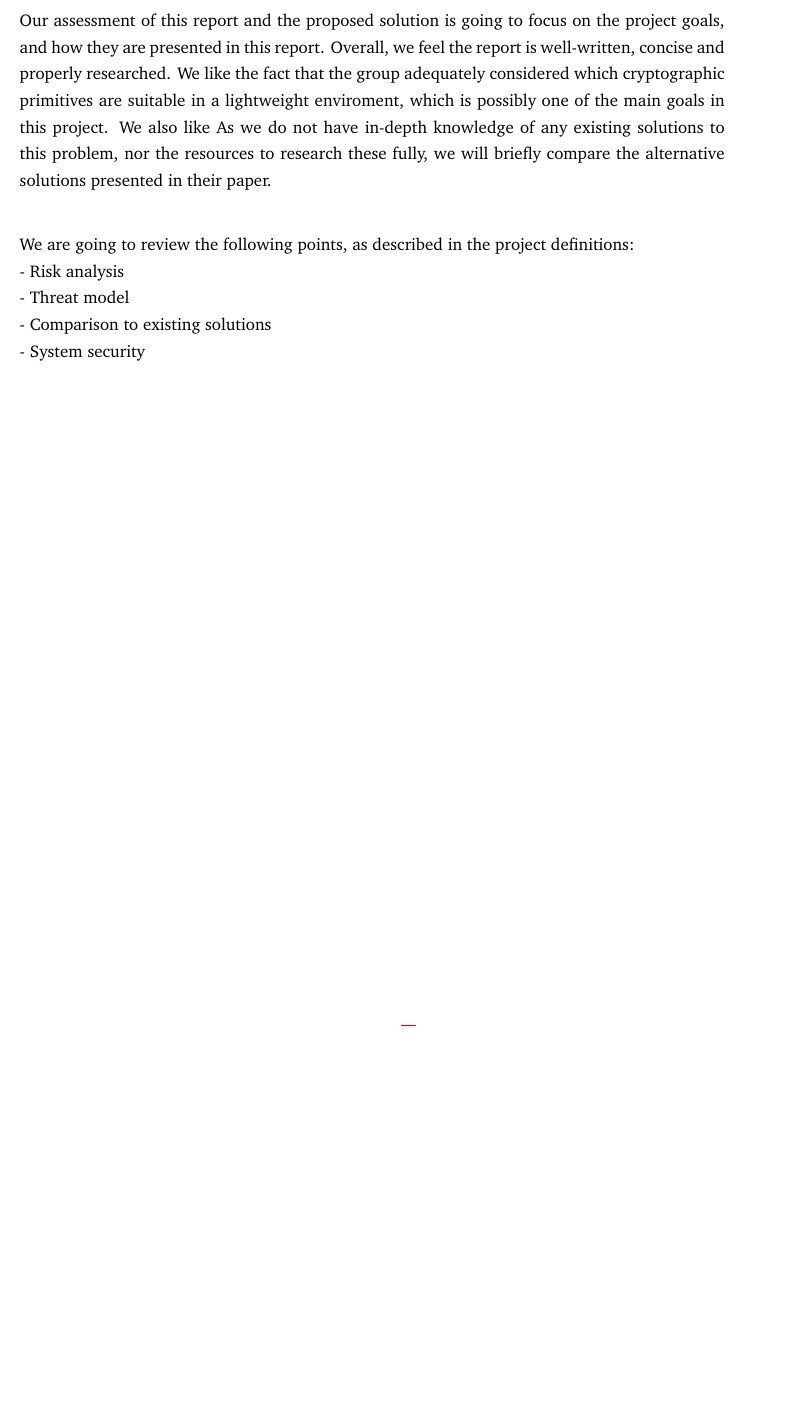
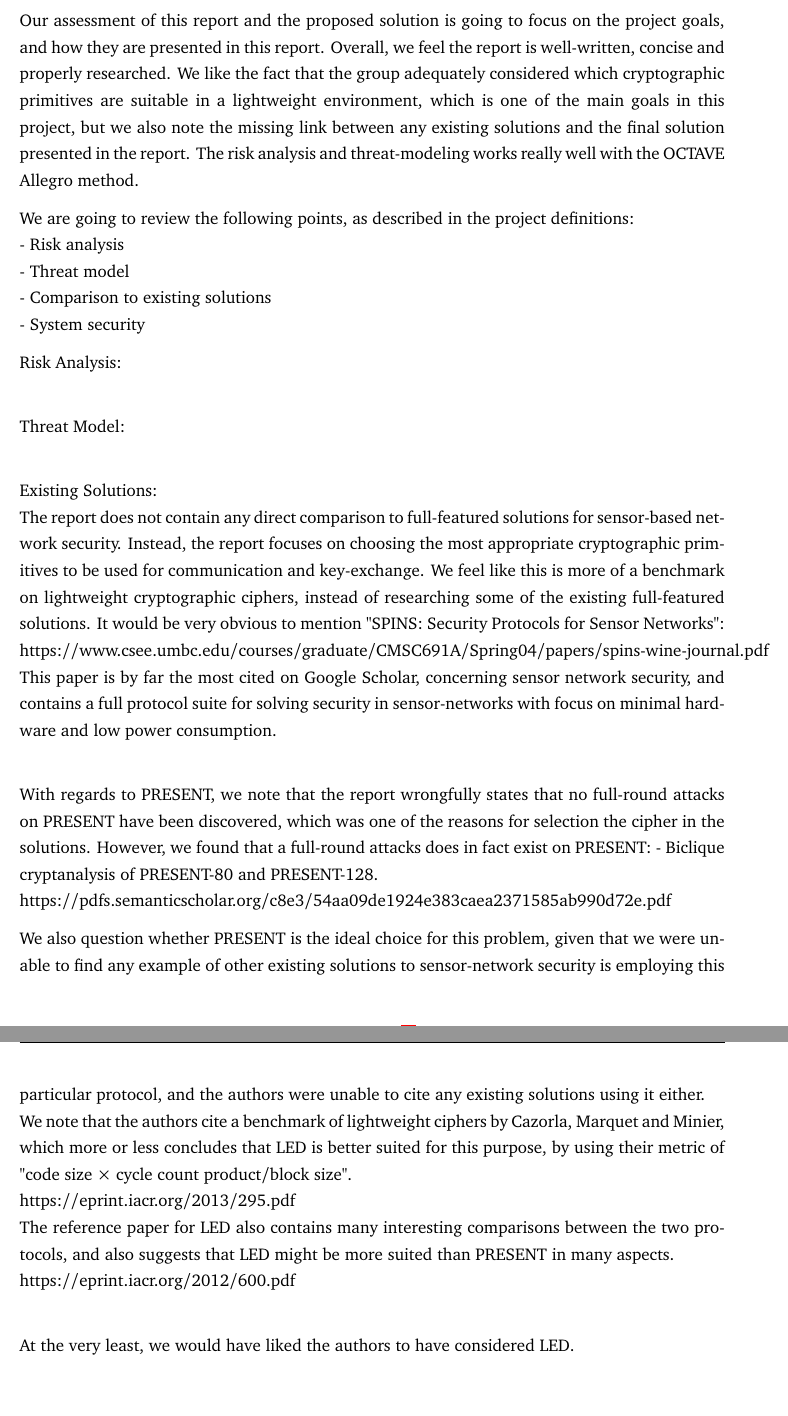
Before and after one commit to mfaerevaag/applied-review, a LaTeX document (main.tex, which reads sections/Group2.tex): part of page 3 of 7 before the commit and two parts of pages 3 and 4 of 8 after it, the two joined at a grey line, cut so that both start at the same text, the shorter picture padded with empty space. Compiled offline with pdfLaTeX.

Commit message:
Updates from ShareLaTeX

```diff
--- a/sections/Group2.tex
+++ b/sections/Group2.tex
@@ -1,11 +1,32 @@
 \section{Group 2 - Sensor networks}
 
 Our assessment of this report and the proposed solution is going to focus on the project goals, and how they are presented in this report.
-Overall, we feel the report is well-written, concise and properly researched. We like the fact that the group adequately considered which cryptographic primitives are suitable in a lightweight enviroment, which is possibly one of the main goals in this project. We also like
-As we do not have in-depth knowledge of any existing solutions to this problem, nor the resources to research these fully, we will briefly compare the alternative solutions presented in their paper.\\
+Overall, we feel the report is well-written, concise and properly researched. We like the fact that the group adequately considered which cryptographic primitives are suitable in a lightweight environment, which is one of the main goals in this project, but we also note the missing link between any existing solutions and the final solution presented in the report.
+The risk analysis and threat-modeling works really well with the OCTAVE Allegro method.
 
 \\We are going to review the following points, as described in the project definitions:
 \\- Risk analysis
 \\- Threat model
 \\- Comparison to existing solutions
 \\- System security
+
+Risk Analysis:\\
+
+Threat Model:\\
+
+Existing Solutions:\\
+The report does not contain any direct comparison to full-featured solutions for sensor-based network security. Instead, the report focuses on choosing the most appropriate cryptographic primitives to be used for communication and key-exchange. We feel like this is more of a benchmark on lightweight cryptographic ciphers, instead of researching some of the existing full-featured solutions.
+It would be very obvious to mention "SPINS: Security Protocols for Sensor Networks":\\
+https://www.csee.umbc.edu/courses/graduate/CMSC691A/Spring04/papers/spins-wine-journal.pdf
+\\This paper is by far the most cited on Google Scholar, concerning sensor network security, and contains a full protocol suite for solving security in sensor-networks with focus on minimal hardware and low power consumption.\\
+
+With regards to PRESENT, we note that the report wrongfully states that no full-round attacks on PRESENT have been discovered, which was one of the reasons for selection the cipher in the solutions. However, we found that a full-round attacks does in fact exist on PRESENT:
+- Biclique cryptanalysis of PRESENT-80 and PRESENT-128.\\ https://pdfs.semanticscholar.org/c8e3/54aa09de1924e383caea2371585ab990d72e.pdf
+
+We also question whether PRESENT is the ideal choice for this problem, given that we were unable to find any example of other existing solutions to sensor-network security is employing this particular protocol, and the authors were unable to cite any existing solutions using it either.\\
+We note that the authors cite a benchmark of lightweight ciphers by Cazorla, Marquet and Minier, which more or less concludes that LED is better suited for this purpose, by using their metric of "code size × cycle count product/block size".\\
+https://eprint.iacr.org/2013/295.pdf \\
+The reference paper for LED also contains many interesting comparisons between the two protocols, and also suggests that LED might be more suited than PRESENT in many aspects.\\
+https://eprint.iacr.org/2012/600.pdf \\
+
+At the very least, we would have liked the authors to have considered LED.\\
```
